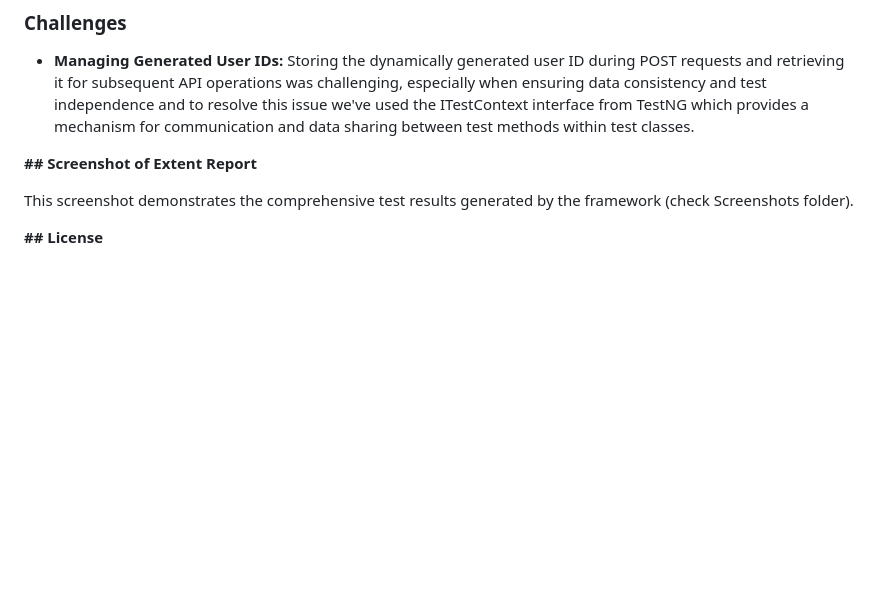
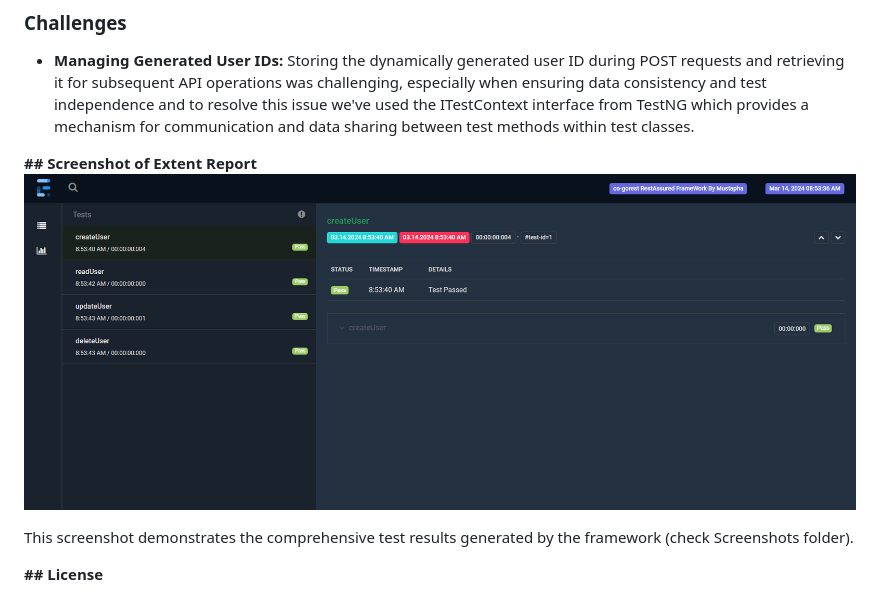
Before and after one commit to MUSTAPHA-QA/co.gorest.RestAssured.Framework, a Markdown page: README.md, the part around the change. Drawn GitHub-style; blank space fills up the shorter version.

Commit message:
Update README.md
first update of README.md file

```diff
--- a/README.md
+++ b/README.md
@@ -82,7 +82,7 @@ To ensure a clear and organized project structure, we've adopted the following c
 - **Managing Generated User IDs:** Storing the dynamically generated user ID during POST requests and retrieving it for subsequent API operations was challenging, especially when ensuring data consistency and test independence and to resolve this issue we've used the ITestContext interface from TestNG which provides a mechanism for communication and data sharing between test methods within test classes.
 
 **## Screenshot of Extent Report**
-
+![Screenshot](https://github.com/MUSTAPHA-QA/co.gorest.RestAssured.Framework/blob/master/Screenshots/co-gorest%20RestAssured%20FrameWork%20By%20Mustapha.png?raw=true)
 
 This screenshot demonstrates the comprehensive test results generated by the framework (check Screenshots folder).
 
```
